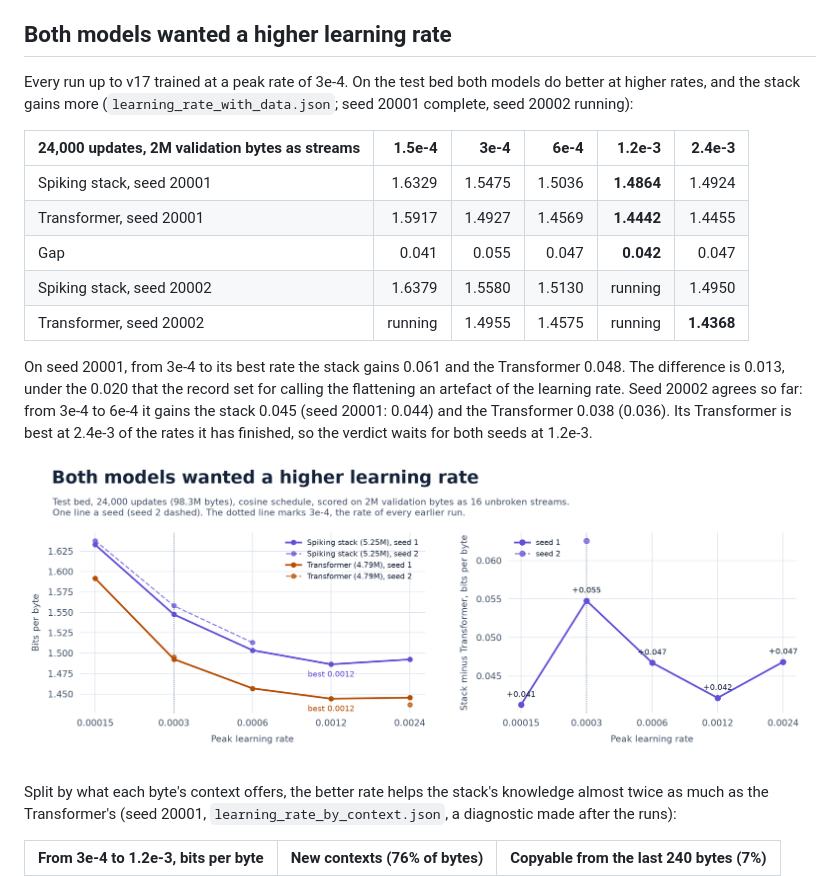
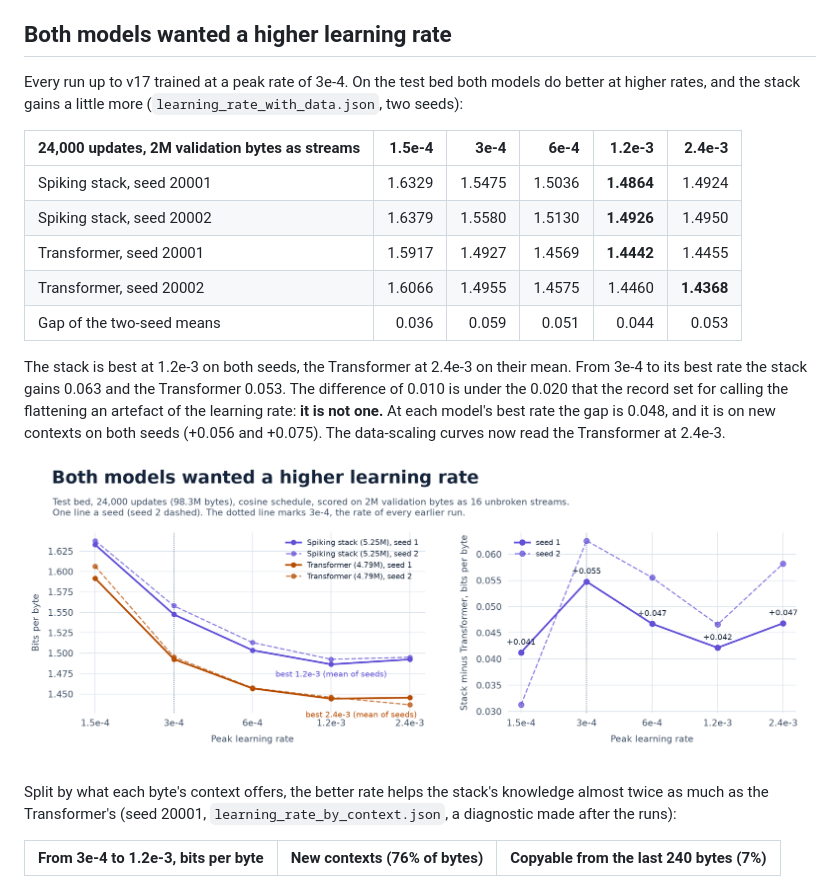
Before and after one commit to DanielTea/transformer-snn, a Markdown page: docs/SCALING_LAW.md, the part around the change. Rendered like a GitHub page; pictures changed too: results/figures/event_lm_learning_rate.png.

Commit message:
Draw the learning-rate figure from both seeds and update the draft with the two-seed verdict
Co-Authored-By: Claude Opus 5.5 <noreply@anthropic.com>

```diff
--- a/docs/SCALING_LAW.md
+++ b/docs/SCALING_LAW.md
@@ -13,20 +13,20 @@ rate (`data_scaling_long.json`, analysis `experiments/data_scaling_long.py`).
 ## Both models wanted a higher learning rate
 
 Every run up to v17 trained at a peak rate of 3e-4. On the test bed both models do better at higher rates, and the
-stack gains more (`learning_rate_with_data.json`; seed 20001 complete, seed 20002 running):
+stack gains a little more (`learning_rate_with_data.json`, two seeds):
 
 | 24,000 updates, 2M validation bytes as streams | 1.5e-4 | 3e-4 | 6e-4 | 1.2e-3 | 2.4e-3 |
 |---|---:|---:|---:|---:|---:|
 | Spiking stack, seed 20001 | 1.6329 | 1.5475 | 1.5036 | **1.4864** | 1.4924 |
+| Spiking stack, seed 20002 | 1.6379 | 1.5580 | 1.5130 | **1.4926** | 1.4950 |
 | Transformer, seed 20001 | 1.5917 | 1.4927 | 1.4569 | **1.4442** | 1.4455 |
-| Gap | 0.041 | 0.055 | 0.047 | **0.042** | 0.047 |
-| Spiking stack, seed 20002 | 1.6379 | 1.5580 | 1.5130 | running | 1.4950 |
-| Transformer, seed 20002 | running | 1.4955 | 1.4575 | running | **1.4368** |
+| Transformer, seed 20002 | 1.6066 | 1.4955 | 1.4575 | 1.4460 | **1.4368** |
+| Gap of the two-seed means | 0.036 | 0.059 | 0.051 | 0.044 | 0.053 |
 
-On seed 20001, from 3e-4 to its best rate the stack gains 0.061 and the Transformer 0.048. The difference is 0.013,
-under the 0.020 that the record set for calling the flattening an artefact of the learning rate. Seed 20002 agrees so
-far: from 3e-4 to 6e-4 it gains the stack 0.045 (seed 20001: 0.044) and the Transformer 0.038 (0.036). Its
-Transformer is best at 2.4e-3 of the rates it has finished, so the verdict waits for both seeds at 1.2e-3.
+The stack is best at 1.2e-3 on both seeds, the Transformer at 2.4e-3 on their mean. From 3e-4 to its best rate the
+stack gains 0.063 and the Transformer 0.053. The difference of 0.010 is under the 0.020 that the record set for calling
+the flattening an artefact of the learning rate: **it is not one.** At each model's best rate the gap is 0.048, and it
+is on new contexts on both seeds (+0.056 and +0.075). The data-scaling curves now read the Transformer at 2.4e-3.
 
 ![Both models wanted a higher learning rate](../results/figures/event_lm_learning_rate.png)
 
```
Also changed, not shown: 1 other file.
